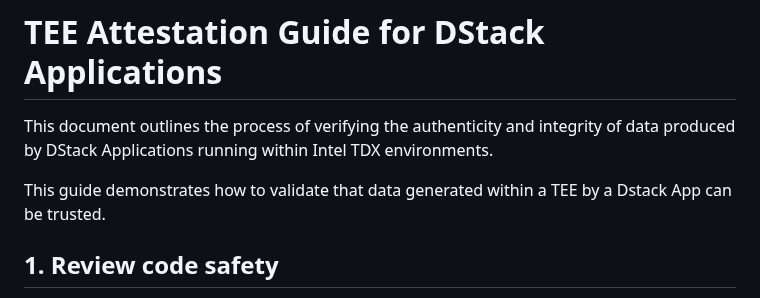
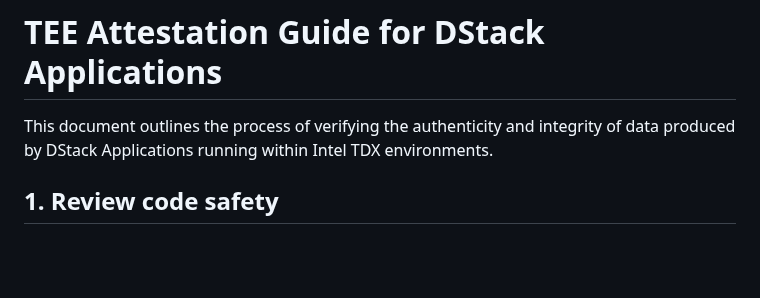
Before and after one commit to Phala-Network/dstack, a Markdown page: attestation.md, the part around the change. GitHub-like rendering; blank space fills up the shorter version.

```diff
--- a/attestation.md
+++ b/attestation.md
@@ -1,8 +1,6 @@
 # TEE Attestation Guide for DStack Applications
 
 This document outlines the process of verifying the authenticity and integrity of data produced by DStack Applications running within Intel TDX environments.
-
-This guide demonstrates how to validate that data generated within a TEE by a Dstack App can be trusted.
 
 ## 1. Review code safety
 
```
Also changed, not shown: kms/README.md (+7 -33 lines).
